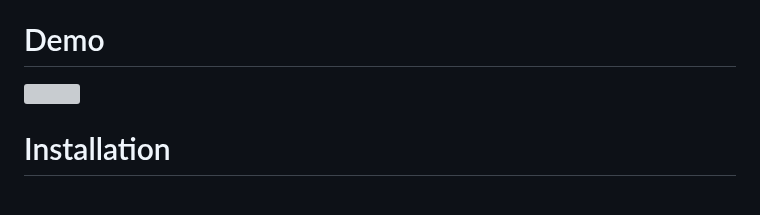
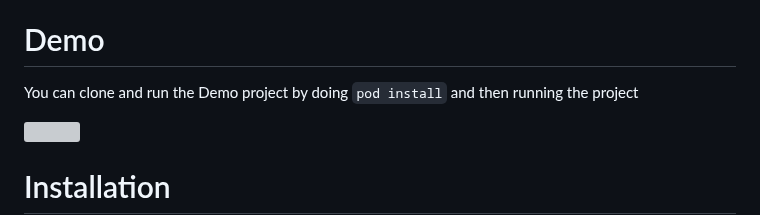
Before and after one commit to algolia/voice-overlay-ios, a Markdown page: README.md, the part around one of its changes. Drawn GitHub-style; blank space fills up the shorter version; grey boxes are pictures that could not be loaded.

```diff
--- a/README.md
+++ b/README.md
@@ -5,4 +24,6 @@ A beautiful customizable voice overlay widget that records the user's voice inpu
 # Demo
+
+You can clone and run the Demo project by doing `pod install` and then running the project
 
 <img src="./Resources/voiceoverlay_speech_happy_path.gif" width="200">
 
```
Also changed, not shown: other parts of README.md (+19 -0 lines), Resources/listening.png (added), Resources/nopermission.png (added), Resources/permission.png (added), Resources/searchingfor.png (added), 1 other file.
